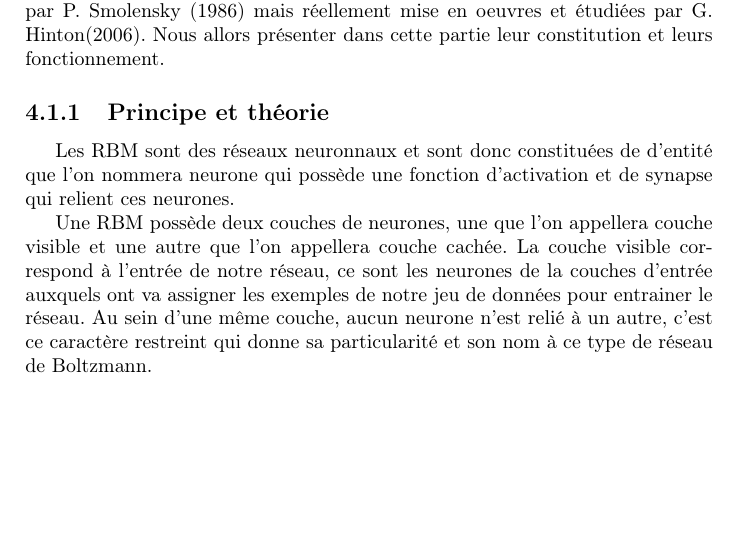
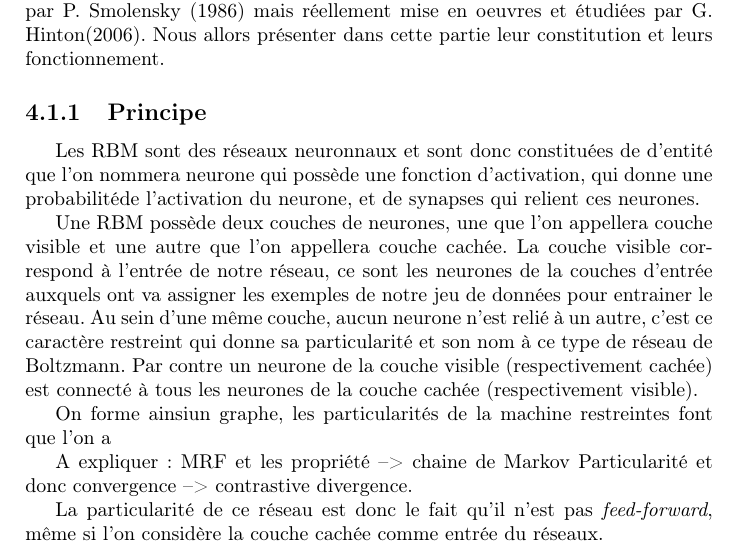
Before and after one commit to fTrestour/HAL9000Report, a LaTeX document (Rapport.tex): part of page 15 of 16, cut so that both start at the same text, the shorter picture padded with empty space. Compiled offline with pdfLaTeX; the source files are stored in an older character set and shown here as Unicode.

Commit message:
Content to be writtent

```diff
--- a/Rapport.tex
+++ b/Rapport.tex
@@ -224,11 +224,11 @@ pensées par P. Smolensky (1986) mais réellement mise en oeuvres et
 Hinton(2006). Nous allors présenter dans cette partie leur constitution et
 leurs fonctionnement.
 
-\subsection{Principe et théorie}
+\subsection{Principe}
 
 Les RBM sont des réseaux neuronnaux et sont donc constituées de d'entité que
-l'on nommera neurone qui possède une fonction d'activation et de synapse qui
-relient ces neurones.
+l'on nommera neurone qui possède une fonction d'activation, qui donne une
+probabilitéde l'activation du neurone, et de synapses qui relient ces neurones.
 
 Une RBM possède deux couches de neurones, une que l'on appellera couche
 visible et une autre que l'on appellera couche cachée. La couche visible
@@ -236,7 +236,21 @@ correspond à l'entrée de notre réseau, ce sont les neurones de la couches
 d'entrée auxquels ont va assigner les exemples de notre jeu de données pour
 entrainer le réseau. Au sein d'une même couche, aucun neurone n'est relié à un
 autre, c'est ce caractère restreint qui donne sa particularité et son nom à ce
-type de réseau de Boltzmann.
+type de réseau de Boltzmann. Par contre un neurone de la couche visible
+(respectivement cachée) est connecté à tous les neurones de la couche cachée
+(respectivement visible).
+
+On forme ainsiun graphe, les particularités de la machine restreintes font que
+l'on a
+
+A expliquer : MRF et les propriété --> chaine de Markov
+Particularité et donc convergence --> contrastive divergence.
+
+La particularité de ce réseau est donc le fait qu'il n'est pas
+\textit{feed-forward}, même si l'on considère la couche cachée comme entrée du
+réseaux.
+
+
 
 
 
```
Also changed, not shown: Rapport.pdf, 4 other files.
